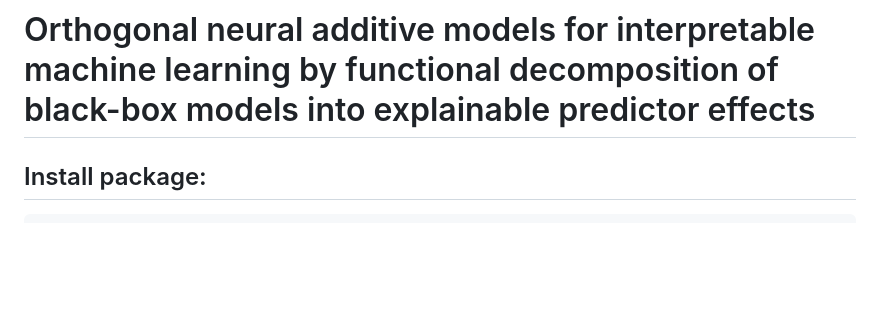
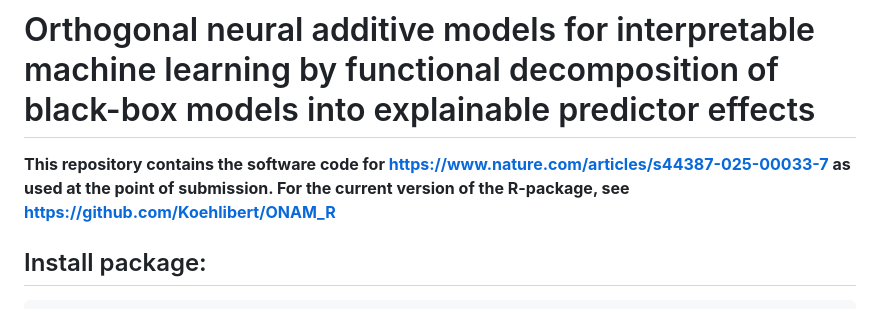
Before and after one commit to Koehlibert/ONAM, a Markdown page: README.md, the part around the change. Drawn GitHub-style; blank space fills up the shorter version.

````diff
--- a/README.md
+++ b/README.md
@@ -1,4 +1,6 @@
 # Orthogonal neural additive models for interpretable machine learning by functional decomposition of black-box models into explainable predictor effects
+
+**This repository contains the software code for https://www.nature.com/articles/s44387-025-00033-7 as used at the point of submission. For the current version of the R-package, see https://github.com/Koehlibert/ONAM_R**
 
 ## Install package:
 ``` r
````
